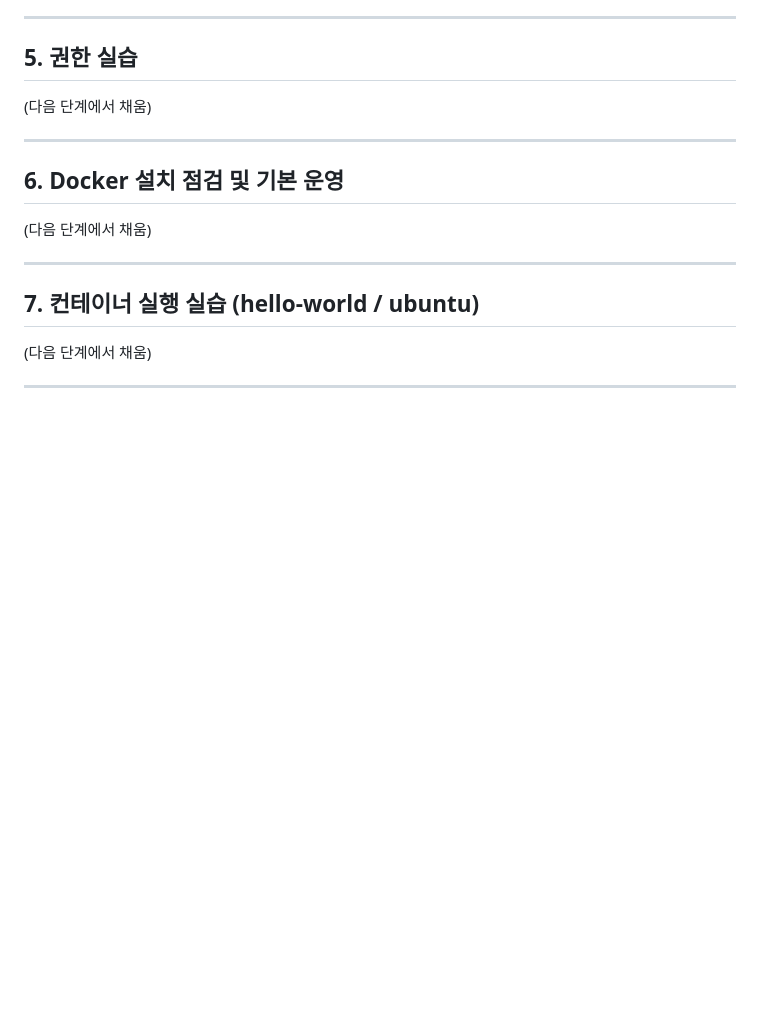
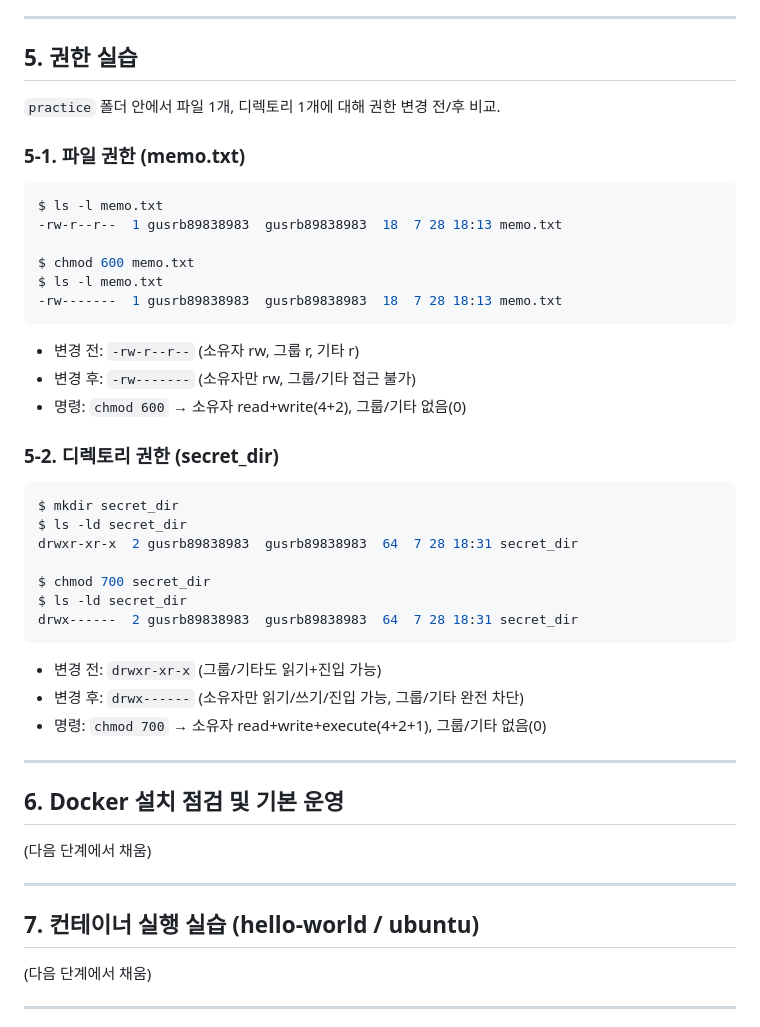
Before and after one commit to gusrb8983-sys/dev-workstation, a Markdown page: README.md, the part around one of its changes. Drawn GitHub-style; blank space fills up the shorter version.

Commit message:
docs: 권한 실습 로그 추가

````diff
--- a/README.md
+++ b/README.md
@@ -153,7 +153,38 @@ drwxr-xr-x  7 gusrb89838983  gusrb89838983  224  7 28 18:16 ..
 
 ## 5. 권한 실습
 
-(다음 단계에서 채움)
+`practice` 폴더 안에서 파일 1개, 디렉토리 1개에 대해 권한 변경 전/후 비교.
+
+### 5-1. 파일 권한 (memo.txt)
+
+```bash
+$ ls -l memo.txt
+-rw-r--r--  1 gusrb89838983  gusrb89838983  18  7 28 18:13 memo.txt
+
+$ chmod 600 memo.txt
+$ ls -l memo.txt
+-rw-------  1 gusrb89838983  gusrb89838983  18  7 28 18:13 memo.txt
+```
+
+- 변경 전: `-rw-r--r--` (소유자 rw, 그룹 r, 기타 r)
+- 변경 후: `-rw-------` (소유자만 rw, 그룹/기타 접근 불가)
+- 명령: `chmod 600` → 소유자 read+write(4+2), 그룹/기타 없음(0)
+
+### 5-2. 디렉토리 권한 (secret_dir)
+
+```bash
+$ mkdir secret_dir
+$ ls -ld secret_dir
+drwxr-xr-x  2 gusrb89838983  gusrb89838983  64  7 28 18:31 secret_dir
+
+$ chmod 700 secret_dir
+$ ls -ld secret_dir
+drwx------  2 gusrb89838983  gusrb89838983  64  7 28 18:31 secret_dir
+```
+
+- 변경 전: `drwxr-xr-x` (그룹/기타도 읽기+진입 가능)
+- 변경 후: `drwx------` (소유자만 읽기/쓰기/진입 가능, 그룹/기타 완전 차단)
+- 명령: `chmod 700` → 소유자 read+write+execute(4+2+1), 그룹/기타 없음(0)
 
 ---
 
````
Also changed, not shown: other parts of README.md (+1 -1 lines).
